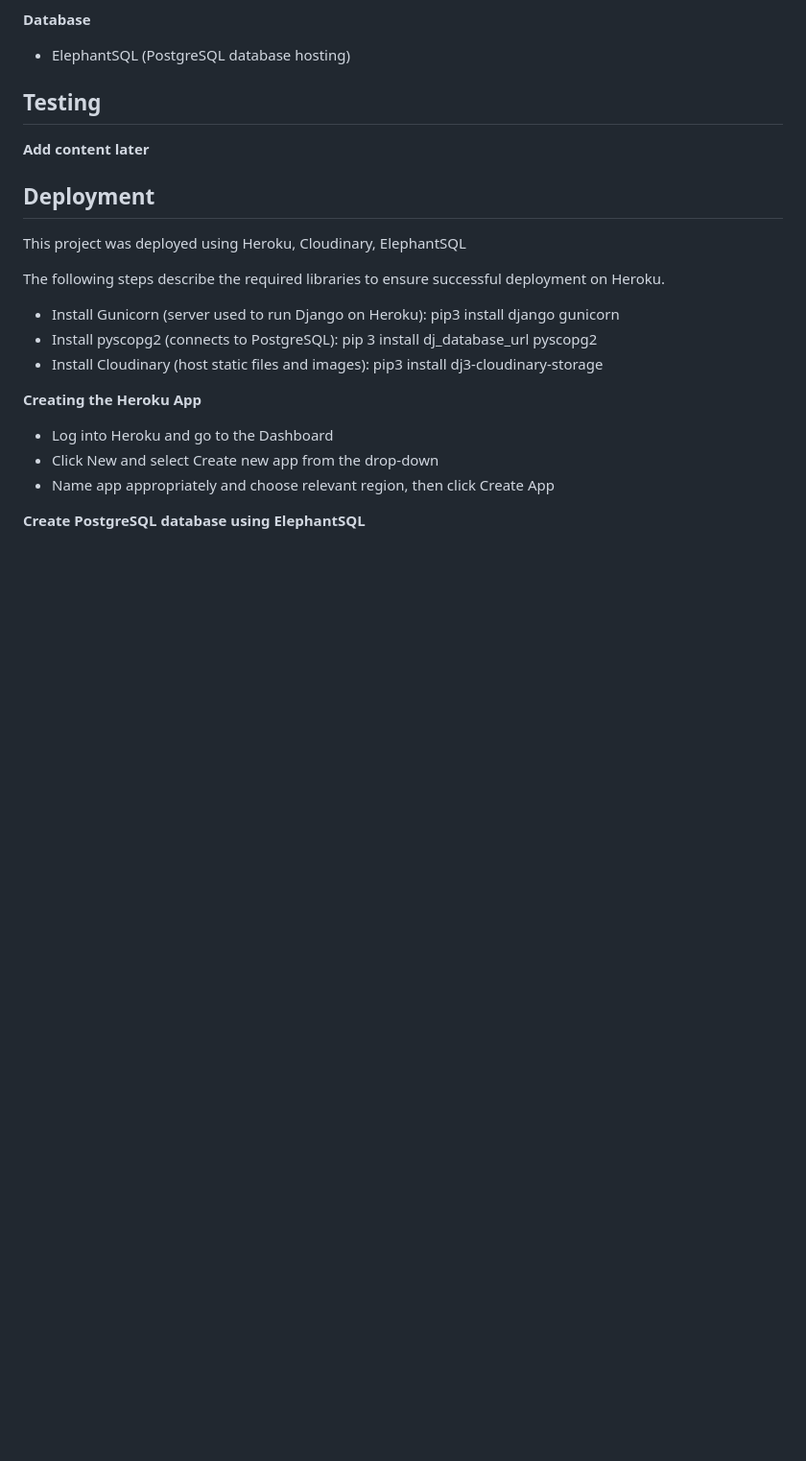
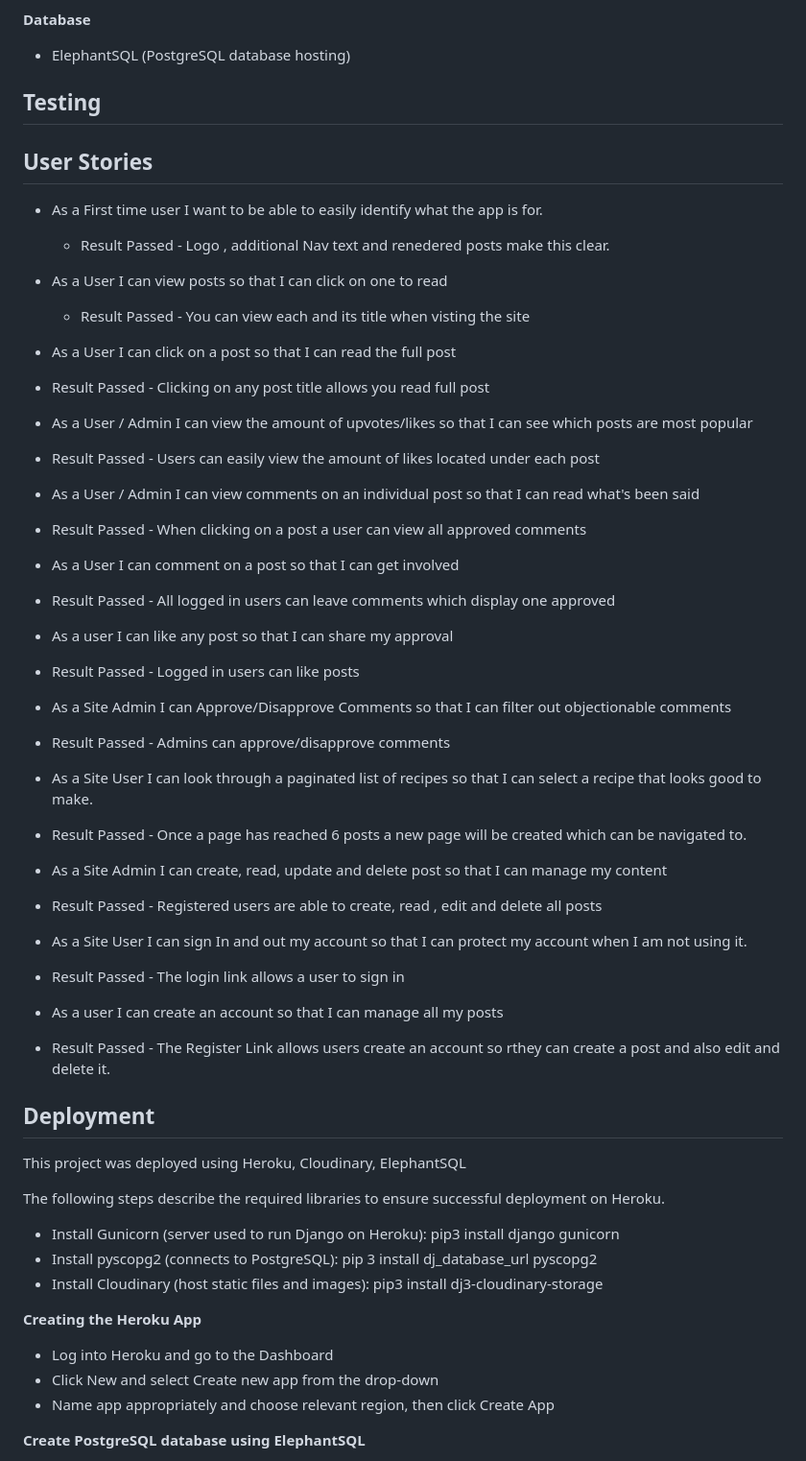
Before and after one commit to oconnorian3/recipesforu, a Markdown page: README.md, the part around the change. Shown at 96% size. Rendered like a GitHub page; blank space fills up the shorter version.

Commit message:
Added User story testing to readme

```diff
--- a/README.md
+++ b/README.md
@@ -245,7 +245,43 @@ The project's design process was centered around the CRUD principle, which stand
 
  ## Testing ##
 
- **Add content later**
+ ## User Stories ##
+
+  * As a First time user I want to be able to easily identify what the app is for.
+    * Result Passed - Logo , additional Nav text and renedered posts make this clear.
+
+  * As a User I can view posts so that I can click on one to read
+    * Result Passed - You can view each and its title when visting the site
+
+  * As a User I can click on a post so that I can read the full post
+   * Result Passed - Clicking on any post title allows you read full post
+
+  * As a User / Admin I can view the amount of upvotes/likes so that I can see which posts are most popular
+   *  Result Passed - Users can easily view the amount of likes located under each post
+
+  * As a User / Admin I can view comments on an individual post so that I can read what's been said
+   * Result Passed - When clicking on a post a user can view all approved comments
+
+  * As a User I can comment on a post so that I can get involved
+   * Result Passed - All logged in users can leave comments which display one approved
+
+  * As a user I can like any post so that I can share my approval
+   * Result Passed - Logged in users can like posts
+
+  * As a Site Admin I can Approve/Disapprove Comments so that I can filter out objectionable comments
+   * Result Passed - Admins can approve/disapprove comments
+
+  * As a Site User I can look through a paginated list of recipes so that I can select a recipe that looks good to make.
+   *  Result Passed - Once a page has reached 6 posts a new page will be created which can be navigated to.
+
+  * As a Site Admin I can create, read, update and delete post so that I can manage my content
+   * Result Passed -  Registered users are able to create, read , edit and delete all posts
+
+  * As a Site User I can sign In and out my account so that I can protect my account when I am not using it.
+   * Result Passed - The login link allows a user to sign in
+
+  * As a user I can create an account so that I can manage all my posts
+   * Result Passed - The Register Link allows users create an account so rthey can create a post and also edit and delete it.
 
  ## Deployment ##
 
```
